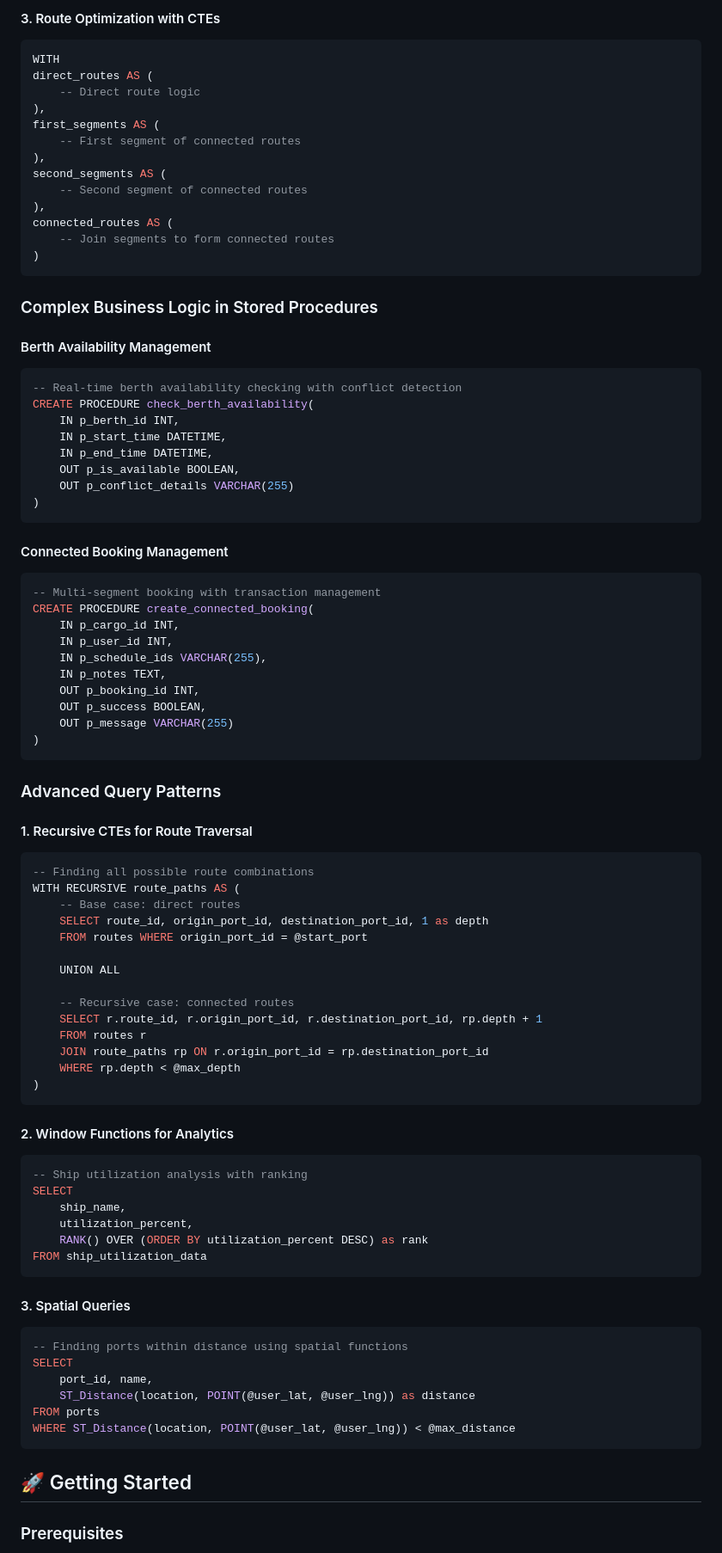
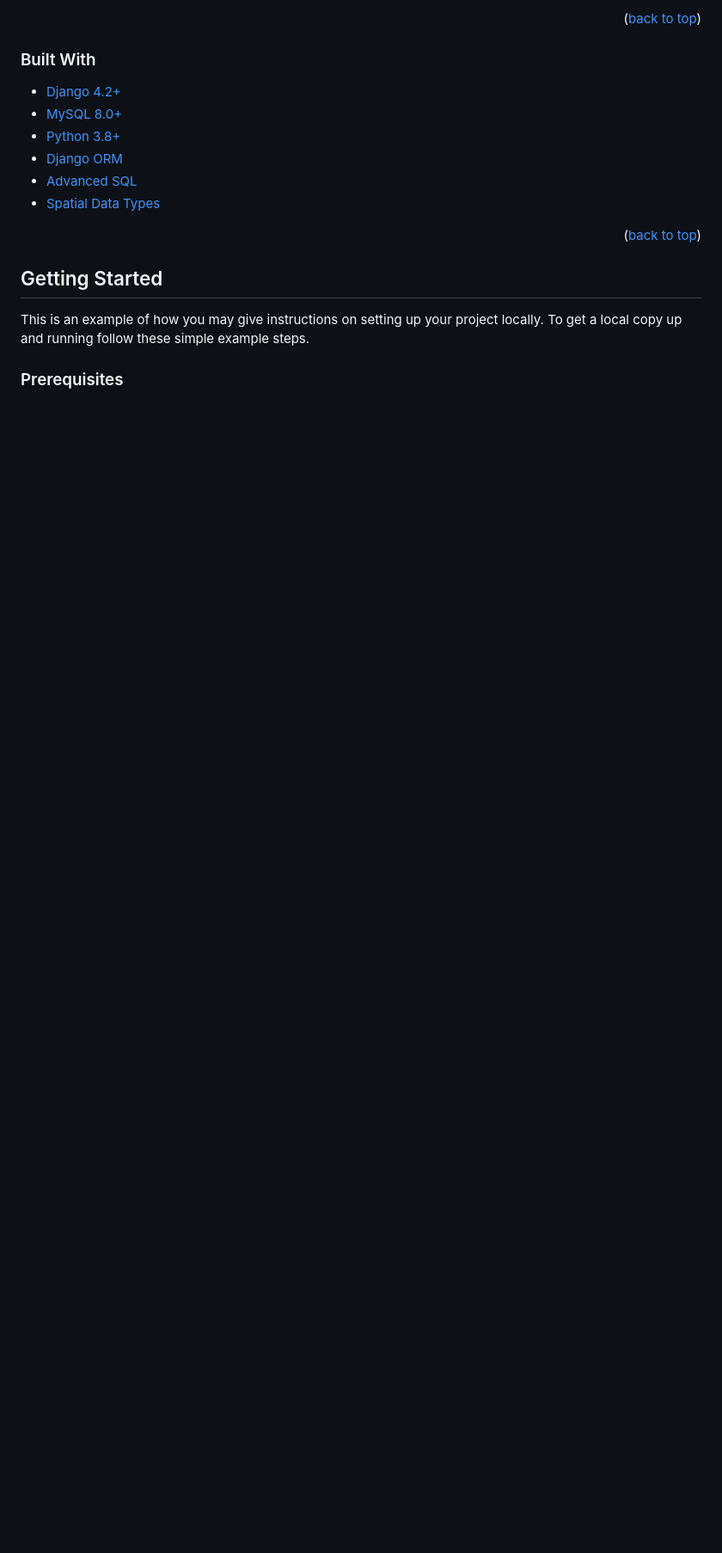
Before and after one commit to virtual457/Port-Management-System, a Markdown page: README.md, the part around the change printed below. Shown: that part at 86% size. GitHub-like rendering; blank space fills up the shorter version.

Commit message:
Update README with professional template format and personal information

````diff
--- a/README.md
+++ b/README.md
@@ -82,90 +99,22 @@ CREATE PROCEDURE find_all_routes(
 
-#### 3. Route Optimization with CTEs
-```sql
-WITH
-direct_routes AS (
-    -- Direct route logic
-),
-first_segments AS (
-    -- First segment of connected routes
-),
-second_segments AS (
-    -- Second segment of connected routes
-),
-connected_routes AS (
-    -- Join segments to form connected routes
-)
-```
+<p align="right">(<a href="#readme-top">back to top</a>)</p>
 
-### Complex Business Logic in Stored Procedures
+### Built With
 
-#### Berth Availability Management
-```sql
--- Real-time berth availability checking with conflict detection
-CREATE PROCEDURE check_berth_availability(
-    IN p_berth_id INT,
-    IN p_start_time DATETIME,
-    IN p_end_time DATETIME,
-    OUT p_is_available BOOLEAN,
-    OUT p_conflict_details VARCHAR(255)
-)
-```
+* [Django 4.2+](https://www.djangoproject.com/)
+* [MySQL 8.0+](https://www.mysql.com/)
+* [Python 3.8+](https://www.python.org/downloads/)
+* [Django ORM](https://docs.djangoproject.com/en/stable/topics/db/)
+* [Advanced SQL](https://www.w3schools.com/sql/)
+* [Spatial Data Types](https://dev.mysql.com/doc/refman/8.0/en/spatial-types.html)
 
-#### Connected Booking Management
-```sql
--- Multi-segment booking with transaction management
-CREATE PROCEDURE create_connected_booking(
-    IN p_cargo_id INT,
-    IN p_user_id INT,
-    IN p_schedule_ids VARCHAR(255),
-    IN p_notes TEXT,
-    OUT p_booking_id INT,
-    OUT p_success BOOLEAN,
-    OUT p_message VARCHAR(255)
-)
-```
+<p align="right">(<a href="#readme-top">back to top</a>)</p>
 
-### Advanced Query Patterns
+<!-- GETTING STARTED -->
+## Getting Started
 
-#### 1. Recursive CTEs for Route Traversal
-```sql
--- Finding all possible route combinations
-WITH RECURSIVE route_paths AS (
-    -- Base case: direct routes
-    SELECT route_id, origin_port_id, destination_port_id, 1 as depth
-    FROM routes WHERE origin_port_id = @start_port
-
-    UNION ALL
-
-    -- Recursive case: connected routes
-    SELECT r.route_id, r.origin_port_id, r.destination_port_id, rp.depth + 1
-    FROM routes r
-    JOIN route_paths rp ON r.origin_port_id = rp.destination_port_id
-    WHERE rp.depth < @max_depth
-)
-```
-
-#### 2. Window Functions for Analytics
-```sql
--- Ship utilization analysis with ranking
-SELECT
-    ship_name,
-    utilization_percent,
-    RANK() OVER (ORDER BY utilization_percent DESC) as rank
-FROM ship_utilization_data
-```
-
-#### 3. Spatial Queries
-```sql
--- Finding ports within distance using spatial functions
-SELECT
-    port_id, name,
-    ST_Distance(location, POINT(@user_lat, @user_lng)) as distance
-FROM ports
-WHERE ST_Distance(location, POINT(@user_lat, @user_lng)) < @max_distance
-```
-
-## 🚀 Getting Started
+This is an example of how you may give instructions on setting up your project locally.
+To get a local copy up and running follow these simple example steps.
 
 ### Prerequisites
 
````
Also changed, not shown: other parts of README.md (+208 -194 lines).
